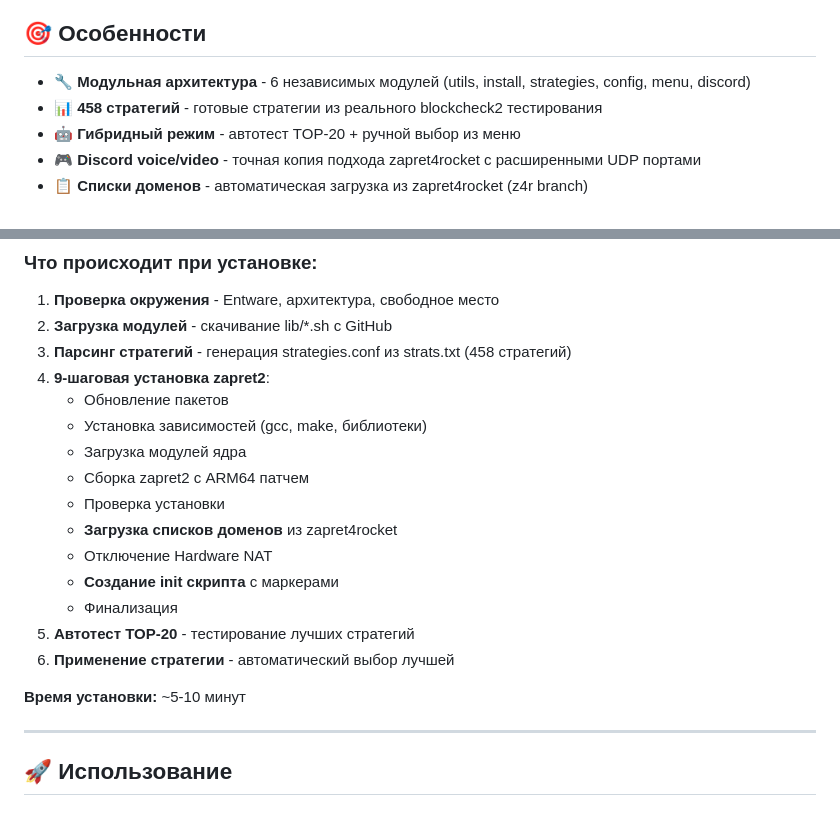
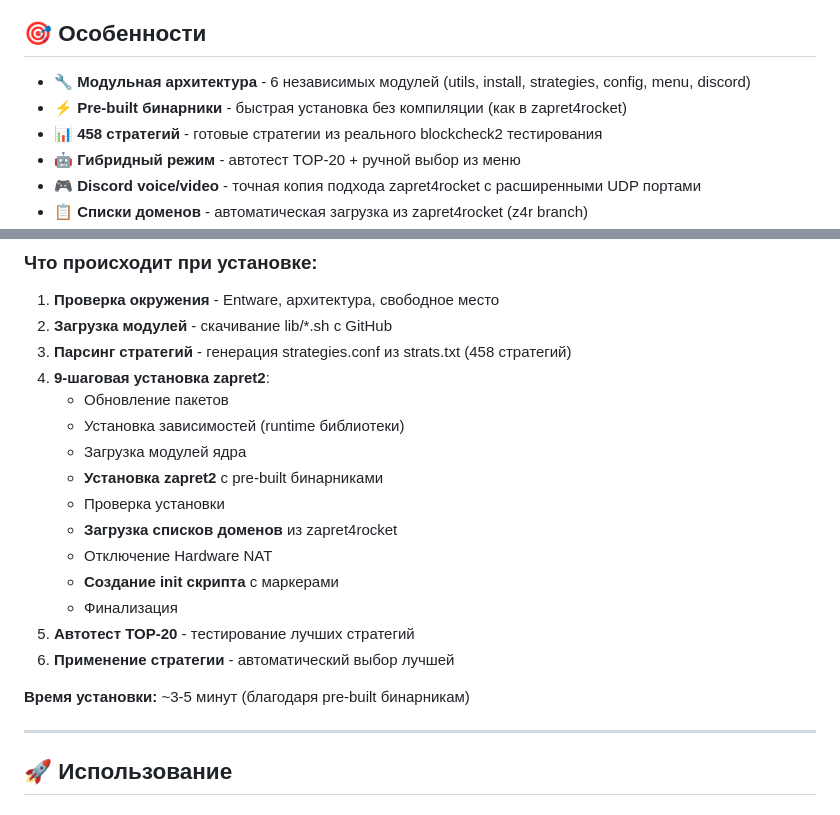
Before and after one commit to necronicle/z2k, a Markdown page: README.md, 2 parts joined by grey strips. GitHub-like rendering.

Commit message:
Update README: reflect pre-built binaries approach
Changes:
- Added "⚡ Pre-built бинарники" to features list
- Updated installation steps to mention pre-built binaries
- Changed installation time from ~5-10 to ~3-5 minutes
- Removed mentions of compilation and gcc/make

Co-Authored-By: Claude Sonnet 4.5 <noreply@anthropic.com>

```diff
--- a/README.md
+++ b/README.md
@@ -9,6 +9,7 @@
 ## 🎯 Особенности
 
 - **🔧 Модульная архитектура** - 6 независимых модулей (utils, install, strategies, config, menu, discord)
+- **⚡ Pre-built бинарники** - быстрая установка без компиляции (как в zapret4rocket)
 - **📊 458 стратегий** - готовые стратегии из реального blockcheck2 тестирования
 - **🤖 Гибридный режим** - автотест TOP-20 + ручной выбор из меню
 - **🎮 Discord voice/video** - точная копия подхода zapret4rocket с расширенными UDP портами
@@ -34,9 +35,9 @@ curl -fsSL https://raw.githubusercontent.com/necronicle/z2k/master/z2k.sh | sh
 3. **Парсинг стратегий** - генерация strategies.conf из strats.txt (458 стратегий)
 4. **9-шаговая установка zapret2**:
    - Обновление пакетов
-   - Установка зависимостей (gcc, make, библиотеки)
+   - Установка зависимостей (runtime библиотеки)
    - Загрузка модулей ядра
-   - Сборка zapret2 с ARM64 патчем
+   - **Установка zapret2** с pre-built бинарниками
    - Проверка установки
    - **Загрузка списков доменов** из zapret4rocket
    - Отключение Hardware NAT
@@ -45,7 +46,7 @@ curl -fsSL https://raw.githubusercontent.com/necronicle/z2k/master/z2k.sh | sh
 5. **Автотест TOP-20** - тестирование лучших стратегий
 6. **Применение стратегии** - автоматический выбор лучшей
 
-**Время установки:** ~5-10 минут
+**Время установки:** ~3-5 минут (благодаря pre-built бинарникам)
 
 ---
 
```
